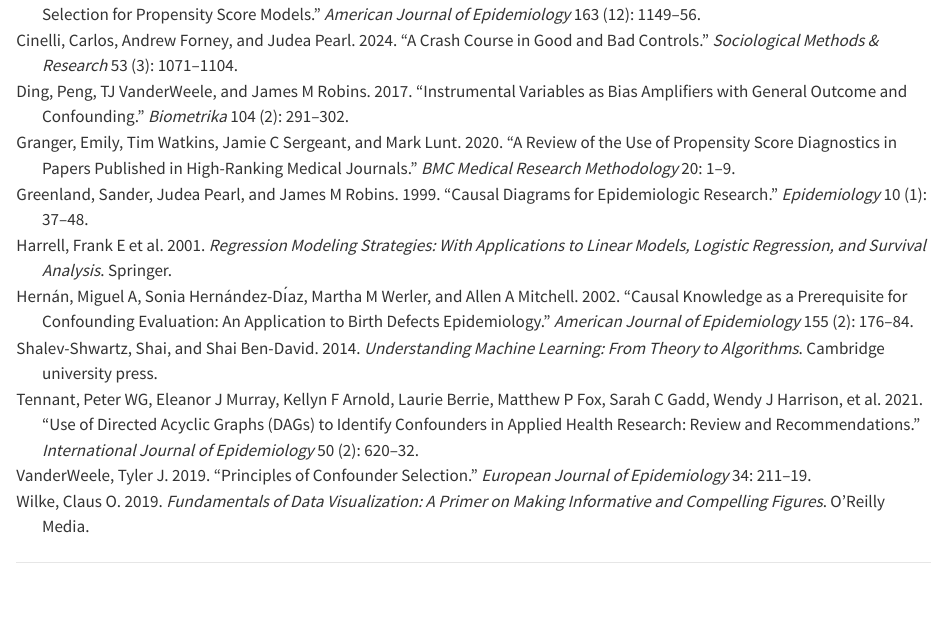
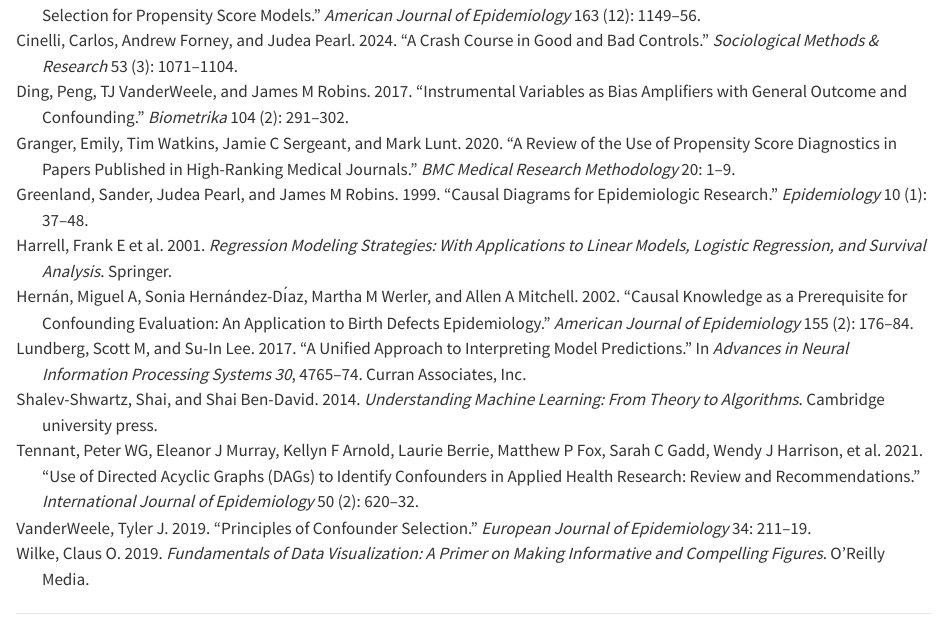
Before and after one commit to ehudkr/oui-love-plots, a Quarto document (index.qmd): the page in a window 1100 px wide, from 6850 px down before the commit and from 6880 px down after it, so that both start at the same text. Rendered offline with R 4.5, knitr and Pandoc in place of Quarto, with nearby package versions.

Commit message:
Add SHAP reference for variable importance

```diff
--- a/references.bib
+++ b/references.bib
@@ -136,3 +136,12 @@
   year={2006},
   publisher={Oxford University Press}
 }
+
+@inproceedings{lundberg2017shap,
+title = {A Unified Approach to Interpreting Model Predictions},
+author = {Lundberg, Scott M and Lee, Su-In},
+booktitle = {Advances in Neural Information Processing Systems 30},
+pages = {4765--4774},
+year = {2017},
+publisher = {Curran Associates, Inc.},
+}
```
Also changed, not shown: index.qmd (+1 -1 lines).
